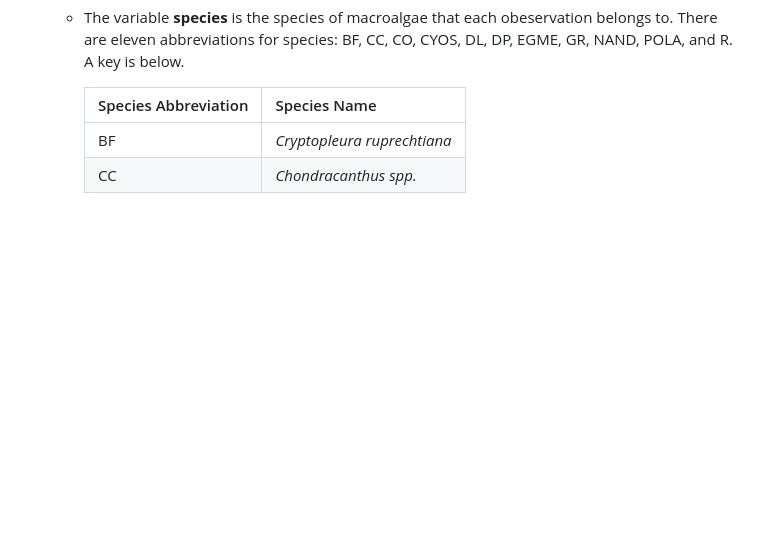
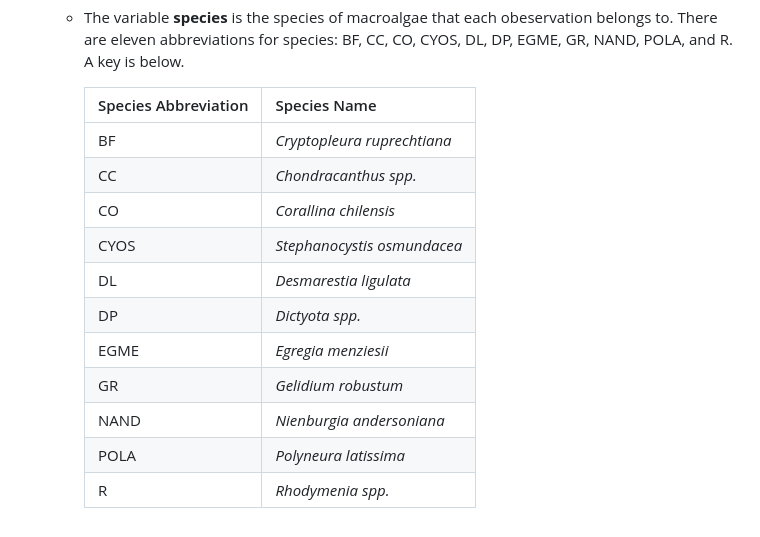
Before and after one commit to haydenvega/algae_code, a Markdown page: README.md, the part around the change. Drawn GitHub-style; blank space fills up the shorter version.

Commit message:
SPECIES TABLE

```diff
--- a/README.md
+++ b/README.md
@@ -96,3 +96,12 @@ We rehydrated each subsample  to determine if functional traits of rehydrated sp
     |----------|-----------|
     |BF|*Cryptopleura ruprechtiana*|
     |CC|*Chondracanthus spp.*|
+    |CO|*Corallina chilensis*|
+    |CYOS|*Stephanocystis osmundacea*|
+    |DL|*Desmarestia ligulata*|
+    |DP|*Dictyota spp.*|
+    |EGME|*Egregia menziesii*|
+    |GR|*Gelidium robustum*|
+    |NAND|*Nienburgia andersoniana*|
+    |POLA|*Polyneura latissima*|
+    |R|*Rhodymenia spp.*|
```
